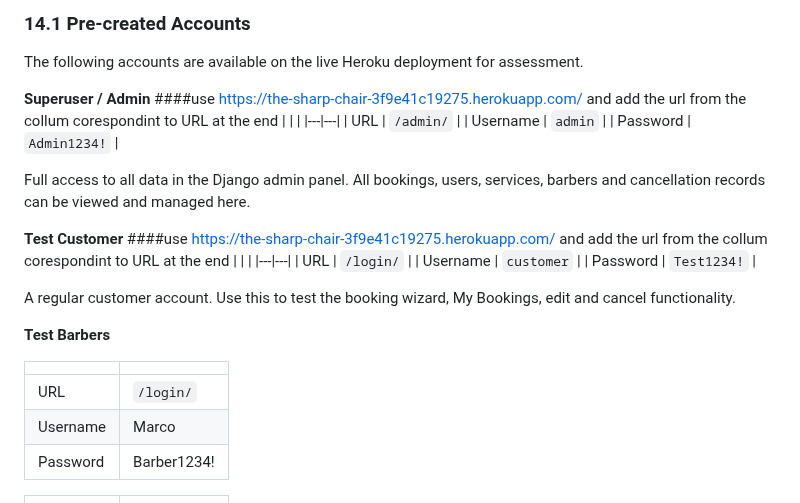
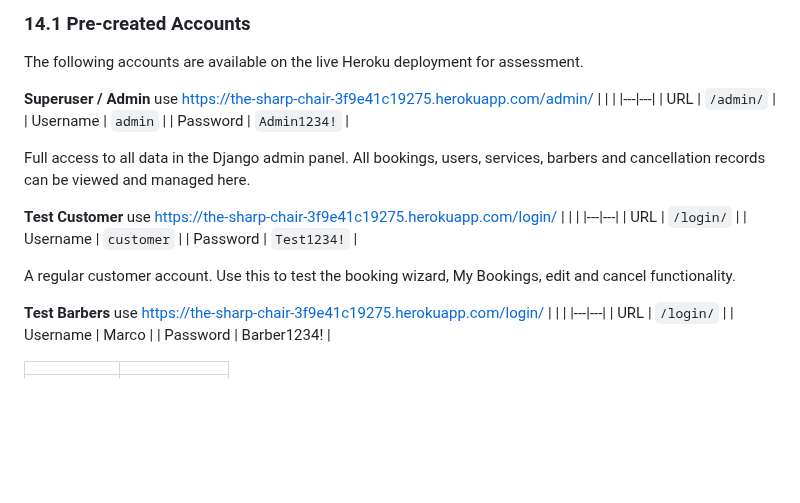
Before and after one commit to yavorgeorgiev2004/TheSharpChair, a Markdown page: README.md, the part around the change. Drawn GitHub-style; blank space fills up the shorter version.

Commit message:
Correct URLs for user accounts in README
Updated URLs for Superuser, Test Customer, and Test Barbers in README.

```diff
--- a/README.md
+++ b/README.md
@@ -1094,7 +1094,7 @@ heroku run python manage.py migrate --app your-app-name
 The following accounts are available on the live Heroku deployment for assessment.
 
 **Superuser / Admin**
-####use https://the-sharp-chair-3f9e41c19275.herokuapp.com/ and add the url from the collum corespondint to URL at the end
+use https://the-sharp-chair-3f9e41c19275.herokuapp.com/admin/
 | | |
 |---|---|
 | URL | `/admin/` |
@@ -1104,7 +1104,7 @@ The following accounts are available on the live Heroku deployment for assessmen
 Full access to all data in the Django admin panel. All bookings, users, services, barbers and cancellation records can be viewed and managed here.
 
 **Test Customer**
-####use https://the-sharp-chair-3f9e41c19275.herokuapp.com/ and add the url from the collum corespondint to URL at the end
+use https://the-sharp-chair-3f9e41c19275.herokuapp.com/login/
 | | |
 |---|---|
 | URL | `/login/` |
@@ -1114,7 +1114,7 @@ Full access to all data in the Django admin panel. All bookings, users, services
 A regular customer account. Use this to test the booking wizard, My Bookings, edit and cancel functionality.
 
 **Test Barbers**
-
+use https://the-sharp-chair-3f9e41c19275.herokuapp.com/login/
 | | |
 |---|---|
 | URL | `/login/` |
```
